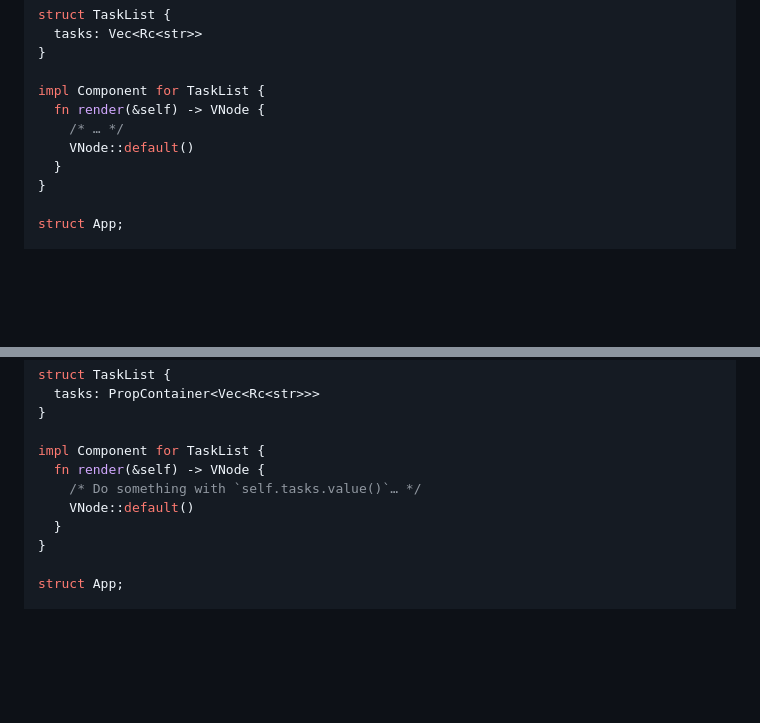
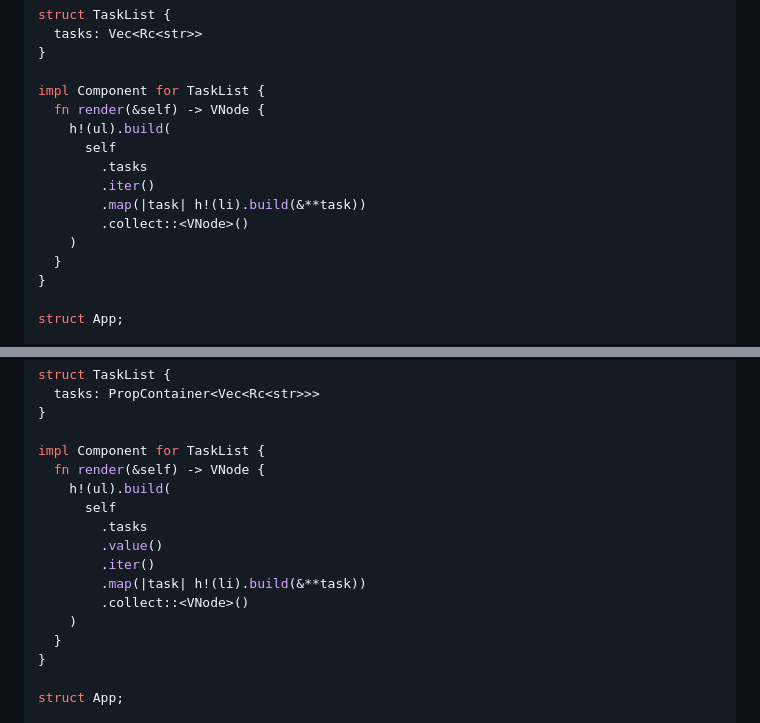
Before and after one commit to yishn/wasm-react, a Markdown page: README.md, 2 parts joined by grey strips. Drawn GitHub-style; blank space fills up the shorter version.

Commit message:
Add code examples for loops

```diff
--- a/README.md
+++ b/README.md
@@ -297,8 +297,13 @@ struct TaskList {
 
 impl Component for TaskList {
   fn render(&self) -> VNode {
-    /* … */
-    VNode::default()
+    h!(ul).build(
+      self
+        .tasks
+        .iter()
+        .map(|task| h!(li).build(&**task))
+        .collect::<VNode>()
+    )
   }
 }
 
@@ -350,8 +355,14 @@ struct TaskList {
 
 impl Component for TaskList {
   fn render(&self) -> VNode {
-    /* Do something with `self.tasks.value()`… */
-    VNode::default()
+    h!(ul).build(
+      self
+        .tasks
+        .value()
+        .iter()
+        .map(|task| h!(li).build(&**task))
+        .collect::<VNode>()
+    )
   }
 }
 
```
